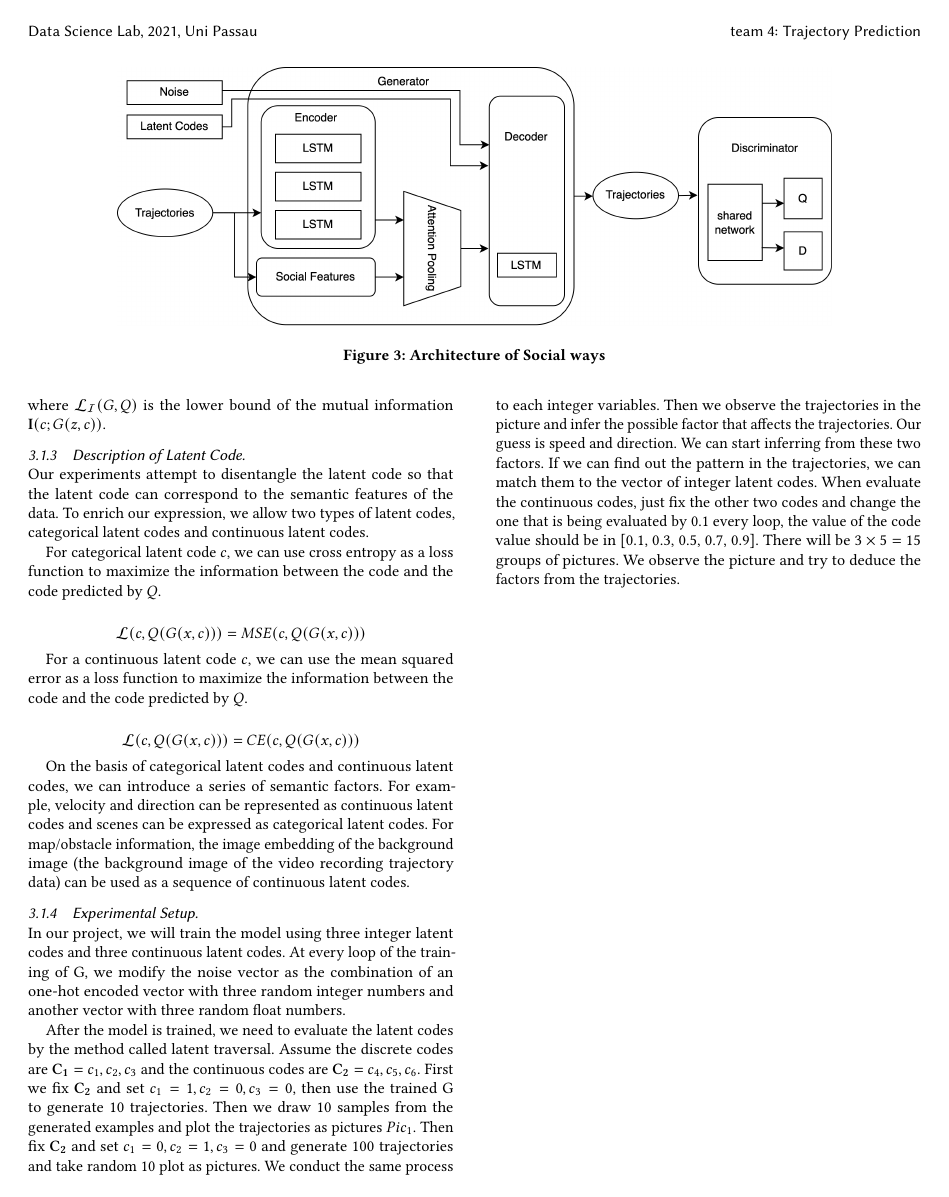
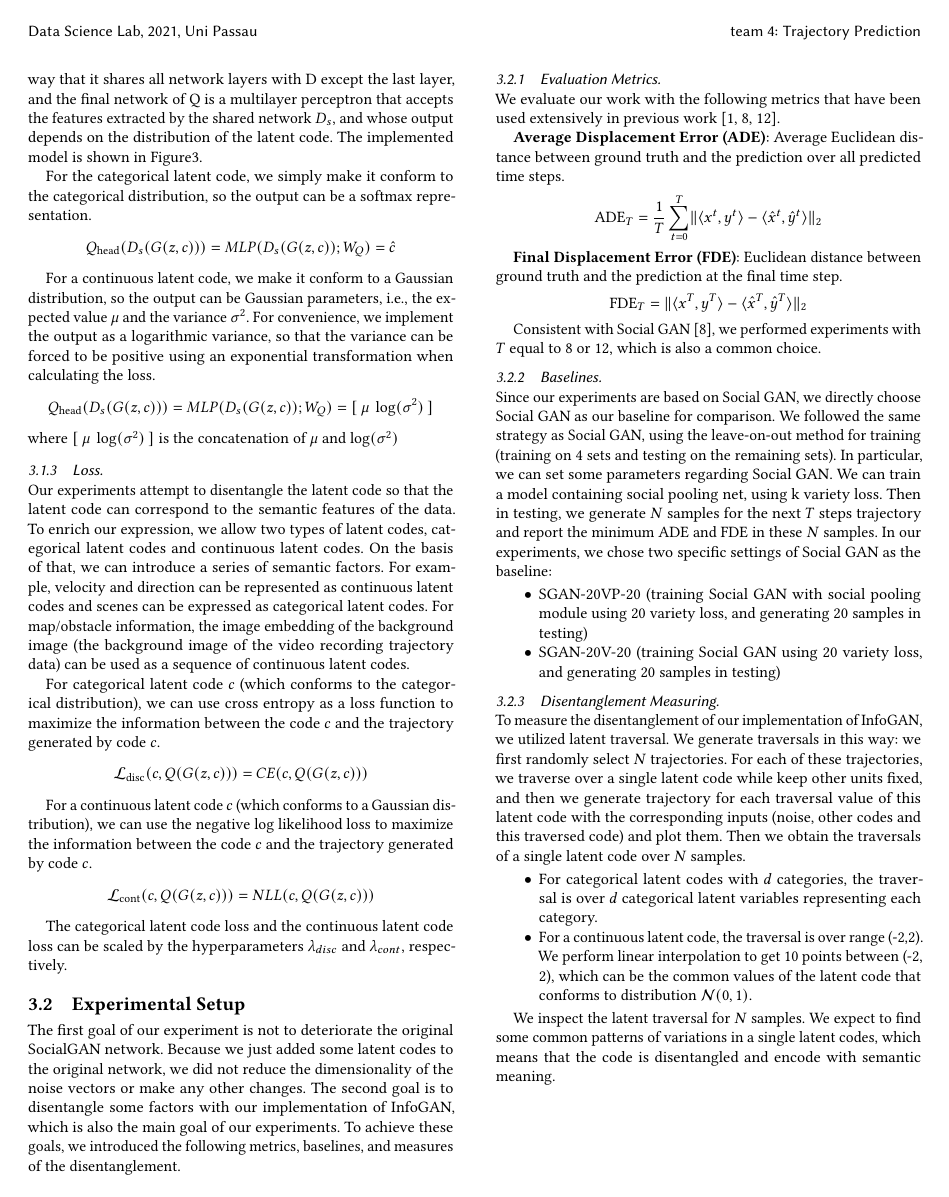
Before and after one commit to charlietianx/pedestrian-trajectory-pred, a LaTeX paper (Report/report.tex, which reads Report/Sections/Phase-3/Modeling.tex): page 4 of 6. Compiled offline with pdfLaTeX.

Commit message:
add: phase3 writing

```diff
--- a/Report/Sections/Phase-3/Modeling.tex
+++ b/Report/Sections/Phase-3/Modeling.tex
@@ -2,5 +2 @@ Our experiments are based on Social Ways. A major change in Social Ways compared
 
-\begin{figure*}[ht]
-  \centering
-  \includegraphics[width=0.8\textwidth]{figures/socialways.png}
-  \caption{Architecture of Social ways}
@@ -30,2 +23,3 @@ The algorithm InfoGAN bases on Generative Adversarial Network (GAN). Even though
-\[\min_{G,Q}\max_{D} \mathbf{V_{InfoGAN}}(D, G, Q) = \mathbf{V}_{D, G} - \lambda \mathcal{L_I}(G,Q),\] where \(\mathcal{L_I}(G,Q)\) is the lower bound of the mutual information \(\mathbf{I}(c;G(z,c))\).
-\begin{figure*}[h]
+According to InfoGAN~\cite{infogan}, the additional work compared to GAN includes: $G$ takes the noise variable $z$ and the latent code $c$ as input to generate the sample $G(z, c)$. The additional auxiliary network $Q$ accepts the input $G(z, c)$ and outputs the parameters for $Q(c|G(z, c))$. G and Q are trained to maximize $Q(c | G(z, c))$. So, the min-max game is updated with a regularization: \[\min_{G,Q}\max_{D} \mathbf{V_{InfoGAN}}(D, G, Q) = \mathbf{V}(D, G) - \lambda I(c; G(z, c)) \]
+
+In our work, we added parameterizable categorical latent codes and continuous latent codes to the generator, where the number of latent codes and the dimensionality of each categorical latent code are parameterizable. We implement the auxiliary network Q in a way that it shares all network layers with D except the last layer, and the final network of Q is a multilayer perceptron that accepts the features extracted by the shared network $D_s$, and whose output depends on the distribution of the latent code. The implemented model is shown in Figure\ref{arch}.
@@ -37,23 +33,58 @@ The algorithm InfoGAN bases on Generative Adversarial Network (GAN). Even though
 \end{figure*}
-\subsubsection{Description of Latent Code}
 
-\hfill \\
-Our experiments attempt to disentangle the latent code so that the latent code can correspond to the semantic features of the data. To enrich our expression, we allow two types of latent codes, categorical latent codes and continuous latent codes.
+For the categorical latent code, we simply make it conform to the categorical distribution, so the output can be a softmax representation.
+$$Q_{\text{head}}(D_s(G(z, c))) = MLP(D_s(G(z, c)); W_{Q}) = \hat c$$
 
-For categorical latent code $c$, we can use cross entropy as a loss function to maximize the information between the code and the code predicted by $Q$.
+For a continuous latent code, we make it conform to a Gaussian distribution, so the output can be Gaussian parameters, i.e., the expected value $\mu$ and the variance $\sigma^2$. For convenience, we implement the output as a logarithmic variance, so that the variance can be forced to be positive using an exponential transformation when calculating the loss.
+$$Q_{\text{head}}(D_s(G(z, c))) = MLP(D_s(G(z, c)); W_{Q}) = [\: \mu \: \log(\sigma^2) \: ]$$
+where $[\: \mu \: \log(\sigma^2) \: ]$ is the concatenation of $\mu$ and $\log(\sigma^2)$
 
 
-$$\mathcal{L} (c, Q(G(x, c))) = MSE(c, Q(G(x, c))) $$
+\subsubsection{Loss}
+\hfill \\
+Our experiments attempt to disentangle the latent code so that the latent code can correspond to the semantic features of the data. To enrich our expression, we allow two types of latent codes, categorical latent codes and continuous latent codes. On the basis of that, we can introduce a series of semantic factors. For example, velocity and direction can be represented as continuous latent codes and scenes can be expressed as categorical latent codes. For map/obstacle information, the image embedding of the background image (the background image of the video recording trajectory data) can be used as a sequence of continuous latent codes.
 
-For a continuous latent code $c$, we can use the mean squared error as a loss function to maximize the information between the code and the code predicted by $Q$.
+For categorical latent code $c$ (which conforms to the categorical distribution), we can use cross entropy as a loss function to maximize the information between the code $c$ and the trajectory generated by code $c$.
+$$\mathcal{L}_{\text{disc}} (c, Q(G(z, c))) = CE(c, Q(G(z, c))) $$
 
-$$\mathcal{L} (c, Q(G(x, c))) = CE(c, Q(G(x, c))) $$
+For a continuous latent code $c$ (which conforms to a Gaussian distribution), we can use the negative log likelihood loss to maximize the information between the code $c$ and the trajectory generated by code $c$.
+$$\mathcal{L}_{\text{cont}} (c, Q(G(z, c))) = NLL(c, Q(G(z, c))) $$
 
-On the basis of categorical latent codes and continuous latent codes, we can introduce a series of semantic factors. For example, velocity and direction can be represented as continuous latent codes and scenes can be expressed as categorical latent codes. For map/obstacle information, the image embedding of the background image (the background image of the video recording trajectory data) can be used as a sequence of continuous latent codes.
+The categorical latent code loss and the continuous latent code loss can be scaled by the hyperparameters $\lambda_{disc}$ and $\lambda_{cont}$, respectively.
 
-\subsubsection{Experimental Setup}
+\subsection{Experimental Setup}
+The first goal of our experiment is not to deteriorate the original SocialGAN network. Because we just added some latent codes to the original network, we did not reduce the dimensionality of the noise vectors or make any other changes. The second goal is to disentangle some factors with our implementation of InfoGAN, which is also the main goal of our experiments. To achieve these goals, we introduced the following metrics, baselines, and measures of the disentanglement.
 
+
+\subsubsection{Evaluation Metrics}
 \hfill \\
-In our project, we will train the model using three integer latent codes and three continuous latent codes. At every loop of the training of G, we modify the noise vector as the combination of an one-hot encoded vector with three random integer numbers and another vector with three random float numbers.
+We evaluate our work with the following metrics that have been used extensively in previous work~\cite{Gupta_2018_CVPR, distant_prediction, Alahi16}.
 
-After the model is trained, we need to evaluate the latent codes by the method called latent traversal. Assume the discrete codes are \(\mathbf{C_1} = c_1, c_2, c_3\) and the continuous codes are  \(\mathbf{C_2}= c_4, c_5, c_6\). First we fix \(\mathbf{C_2}\) and set \(c_1 = 1, c_2 = 0, c_3=0\), then use the trained G to generate 10 trajectories. Then we draw 10 samples from the generated examples and plot the trajectories as pictures \(Pic_1\). Then fix \(\mathbf{C_2}\) and set \(c_1=0, c_2 = 1, c_3 = 0\) and generate 100 trajectories and take random 10 plot as pictures. We conduct the same process to each integer variables. Then we observe the trajectories in the picture and infer the possible factor that affects the trajectories. Our guess is speed and direction. We can start inferring  from these two factors. If we can find out the pattern in the trajectories, we can match them to the vector of integer latent codes. When evaluate the continuous codes, just fix the other two codes and change the one that is being evaluated by 0.1 every loop, the value of the code value should be in [0.1, 0.3, 0.5, 0.7, 0.9]. There will be \(3 \times 5 = 15\) groups of pictures. We observe the picture and try to deduce the factors from the trajectories.
+\textbf{Average Displacement Error (ADE)}:  Average Euclidean distance between ground truth and the prediction over all predicted time steps.
+$$\text{ADE}_{T} = \frac 1 T \sum_{t=0}^{T} \lVert \langle x^t, y^t \rangle - \langle \hat x^t, \hat y^t \rangle \lVert_{2} $$
+
+
+\textbf{Final Displacement Error (FDE)}: Euclidean distance between ground truth and the prediction at the final time step.
+$$\text{FDE}_{T} = \lVert \langle x^T, y^T \rangle - \langle \hat x^T, \hat y^T \rangle \lVert_{2}  $$
+
+Consistent with Social GAN~\cite{Gupta_2018_CVPR}, we performed experiments with $T$ equal to 8 or 12, which is also a common choice.
+
+
+\subsubsection{Baselines}
+\hfill \\
+Since our experiments are based on Social GAN, we directly choose Social GAN as our baseline for comparison. We followed the same strategy as Social GAN, using the leave-on-out method for training (training on 4 sets and testing on the remaining sets). In particular,  we can set some parameters regarding Social GAN. We can train a model containing social pooling net, using k variety loss. Then in testing, we generate $N$ samples for the next $T$ steps trajectory and report the minimum ADE and FDE in these $N$ samples. In our experiments, we chose two specific settings of Social GAN as the baseline:
+\begin{itemize}
+  \item SGAN-20VP-20 (training Social GAN with social pooling module using 20 variety loss, and generating 20 samples in testing)
+  \item SGAN-20V-20 (training Social GAN using 20 variety loss, and generating 20 samples in testing)
+\end{itemize}
+
+\subsubsection{Disentanglement Measuring}
+\hfill \\
+To measure the disentanglement of our implementation of InfoGAN, we utilized latent traversal. We generate traversals in this way: we first randomly select $N$ trajectories. For each of these trajectories, we traverse over a single latent code while keep other units fixed, and then we generate trajectory for each traversal value of this latent code with the corresponding inputs (noise, other codes and this traversed code) and plot them. Then we obtain the traversals of a single latent code over $N$ samples.
+
+\begin{itemize}
+  \item For categorical latent codes with $d$ categories, the traversal is over $d$ categorical latent variables representing each category.
+  \item For a continuous latent code, the traversal is over range (-2,2). We perform linear interpolation to get 10 points between (-2, 2), which can be the common values of the latent code that conforms to distribution $\mathcal{N}(0, 1)$.
+\end{itemize}
+
+We inspect the latent traversal for $N$ samples. We expect to find some common patterns of variations in a single latent codes, which means that the code is disentangled and encode with semantic meaning.
```
Also changed, not shown: Report/Sections/Phase-1/Problem-Statement.tex (+1 -1 lines), Report/report.bib (+21 -5 lines), Report/figures/arch.png (added), Report/figures/fig-1.png (deleted), Report/figures/socialways.png (deleted), Report/output.nosync/report.pdf (deleted), Report/Sections/Phase-3/Modeling.tex (31 more changed lines).
